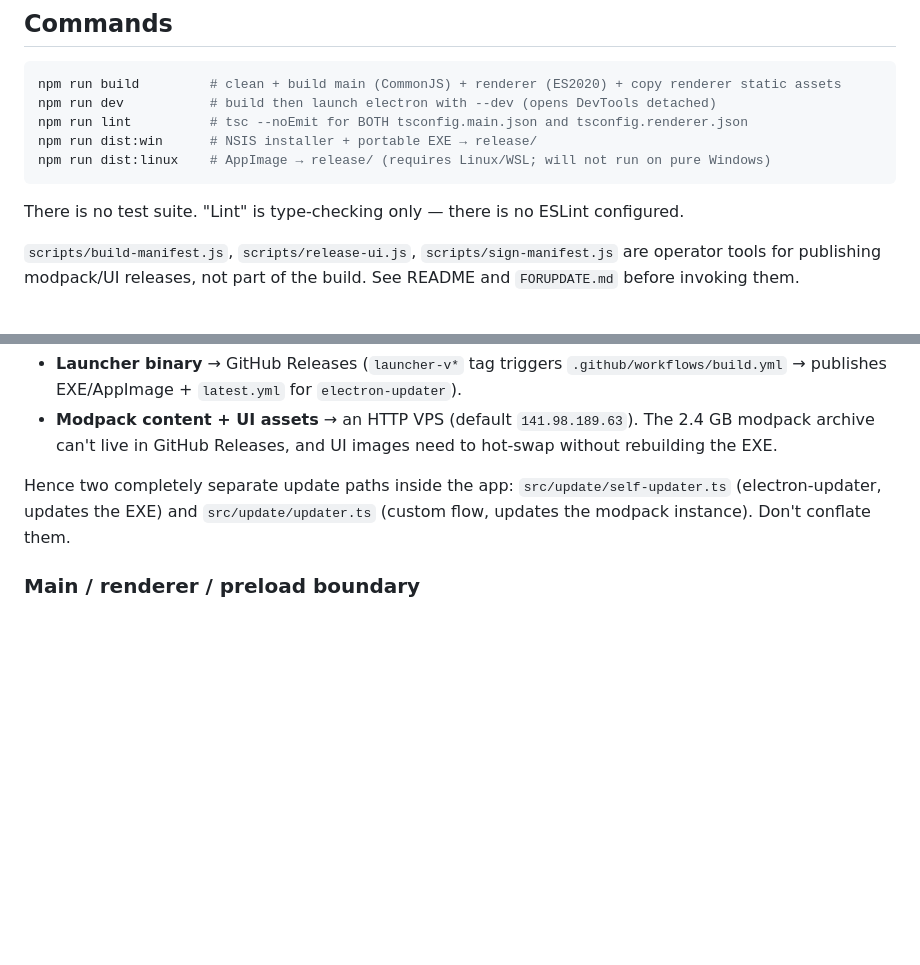
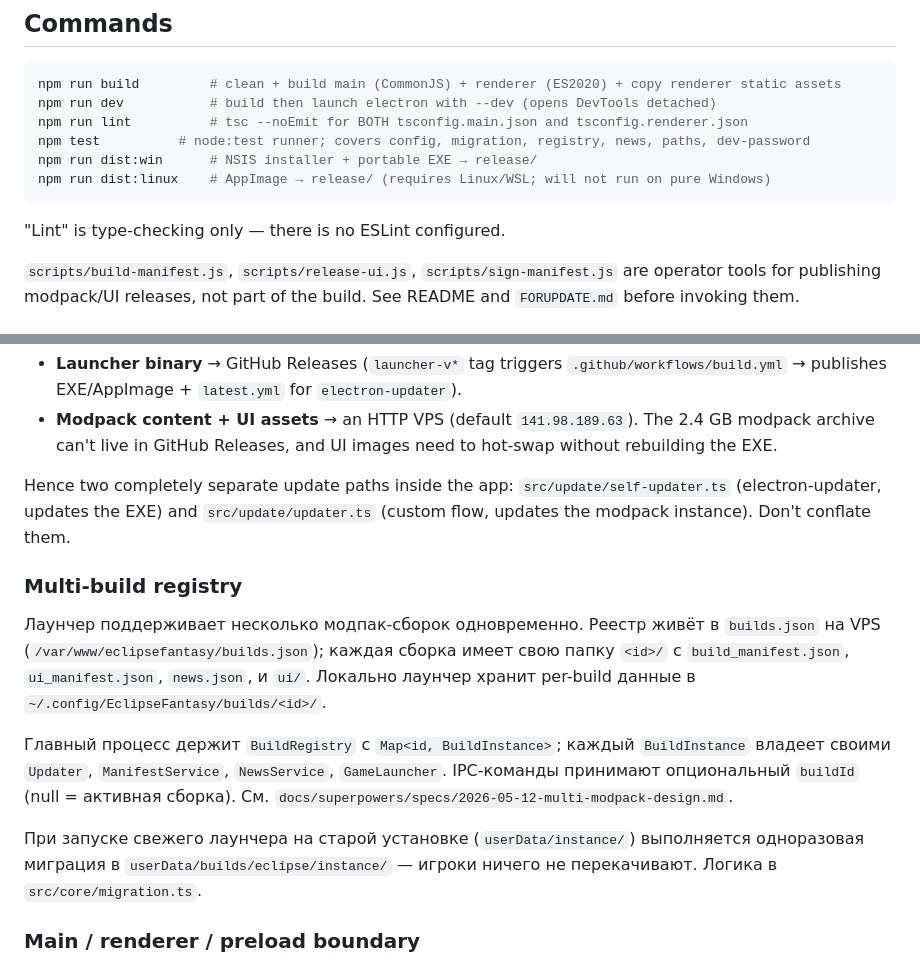
Before and after one commit to MelQ29/mc-launcher, a Markdown page: CLAUDE.md, 2 parts joined by grey strips. Rendered like a GitHub page; blank space fills up the shorter version.

Commit message:
docs(claude.md): document multi-build architecture

````diff
--- a/CLAUDE.md
+++ b/CLAUDE.md
@@ -8,11 +8,12 @@ This file provides guidance to Claude Code (claude.ai/code) when working with co
 npm run build         # clean + build main (CommonJS) + renderer (ES2020) + copy renderer static assets
 npm run dev           # build then launch electron with --dev (opens DevTools detached)
 npm run lint          # tsc --noEmit for BOTH tsconfig.main.json and tsconfig.renderer.json
+npm test          # node:test runner; covers config, migration, registry, news, paths, dev-password
 npm run dist:win      # NSIS installer + portable EXE → release/
 npm run dist:linux    # AppImage → release/ (requires Linux/WSL; will not run on pure Windows)
 ```
 
-There is no test suite. "Lint" is type-checking only — there is no ESLint configured.
+"Lint" is type-checking only — there is no ESLint configured.
 
 `scripts/build-manifest.js`, `scripts/release-ui.js`, `scripts/sign-manifest.js` are operator tools for publishing modpack/UI releases, not part of the build. See README and `FORUPDATE.md` before invoking them.
 
@@ -26,6 +27,22 @@ The launcher pulls from two distinct origins, and a lot of the code only makes s
 - **Modpack content + UI assets** → an HTTP VPS (default `141.98.189.63`). The 2.4 GB modpack archive can't live in GitHub Releases, and UI images need to hot-swap without rebuilding the EXE.
 
 Hence two completely separate update paths inside the app: `src/update/self-updater.ts` (electron-updater, updates the EXE) and `src/update/updater.ts` (custom flow, updates the modpack instance). Don't conflate them.
+
+### Multi-build registry
+
+Лаунчер поддерживает несколько модпак-сборок одновременно. Реестр живёт в `builds.json`
+на VPS (`/var/www/eclipsefantasy/builds.json`); каждая сборка имеет свою папку
+`<id>/` с `build_manifest.json`, `ui_manifest.json`, `news.json`, и `ui/`. Локально
+лаунчер хранит per-build данные в `~/.config/EclipseFantasy/builds/<id>/`.
+
+Главный процесс держит `BuildRegistry` с `Map<id, BuildInstance>`; каждый
+`BuildInstance` владеет своими `Updater`, `ManifestService`, `NewsService`,
+`GameLauncher`. IPC-команды принимают опциональный `buildId` (null = активная сборка).
+См. `docs/superpowers/specs/2026-05-12-multi-modpack-design.md`.
+
+При запуске свежего лаунчера на старой установке (`userData/instance/`) выполняется
+одноразовая миграция в `userData/builds/eclipse/instance/` — игроки ничего не
+перекачивают. Логика в `src/core/migration.ts`.
 
 ### Main / renderer / preload boundary
 
````
